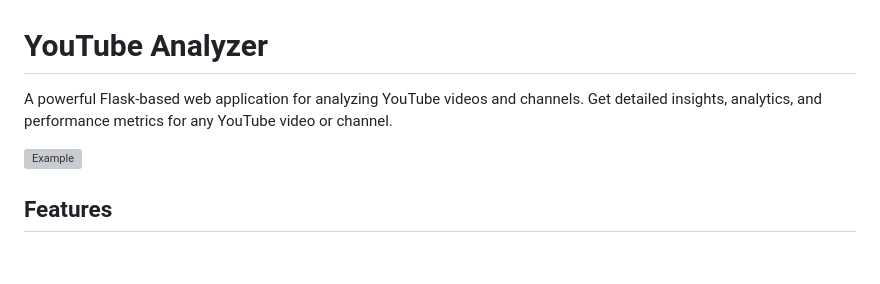
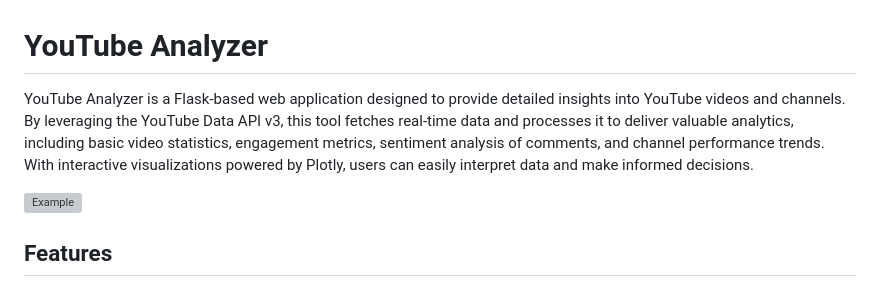
Before and after one commit to saifoff/tube_analyzer-, a Markdown page: README.md, the part around the change. Drawn GitHub-style; blank space fills up the shorter version; grey boxes are pictures that could not be loaded.

```diff
--- a/README.md
+++ b/README.md
@@ -1,6 +1,6 @@
 # YouTube Analyzer
 
-A powerful Flask-based web application for analyzing YouTube videos and channels. Get detailed insights, analytics, and performance metrics for any YouTube video or channel.
+YouTube Analyzer is a Flask-based web application designed to provide detailed insights into YouTube videos and channels. By leveraging the YouTube Data API v3, this tool fetches real-time data and processes it to deliver valuable analytics, including basic video statistics, engagement metrics, sentiment analysis of comments, and channel performance trends. With interactive visualizations powered by Plotly, users can easily interpret data and make informed decisions.
 
 ![Example](tube_analyzer.gif)
 
```
